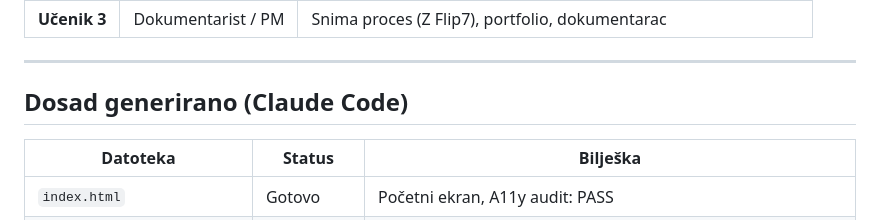
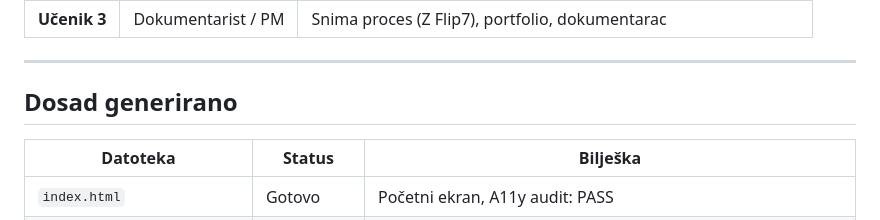
Before and after one commit to imilic17/mzs, a Markdown page: README.md, the part around the change. Drawn GitHub-style.

Commit message:
Fix section header in README.md
Updated section header for consistency and clarity.

```diff
--- a/README.md
+++ b/README.md
@@ -319,7 +319,7 @@ Na ekranskom prikazu `font-size` na `<html>` može biti 20/24/28/32px (A−/A+ k
 
 ---
 
-## Dosad generirano (Claude Code)
+## Dosad generirano
 
 | Datoteka | Status | Bilješka |
 |----------|--------|---------|
```
